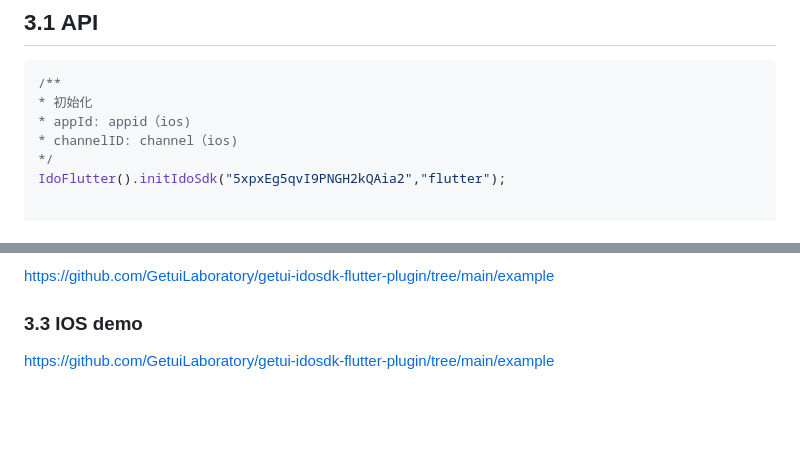
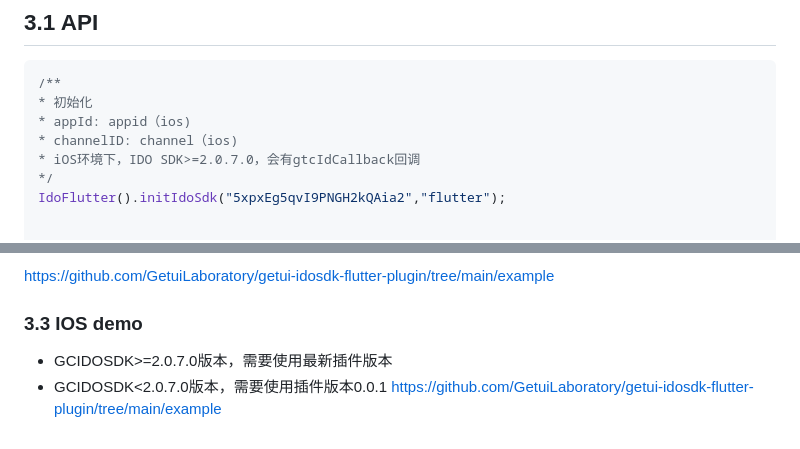
Before and after one commit to GetuiLaboratory/getui-idosdk-flutter-plugin, a Markdown page: README.md, 2 parts joined by grey strips. GitHub-like rendering; blank space fills up the shorter version.

Commit message:
[update]:update readme

```diff
--- a/README.md
+++ b/README.md
@@ -79,6 +79,7 @@ import 'package:idoflutter/idoflutter.dart';
 * 初始化
 * appId: appid（ios)
 * channelID: channel（ios)
+* iOS环境下，IDO SDK>=2.0.7.0，会有gtcIdCallback回调
 */
 IdoFlutter().initIdoSdk("5xpxEg5qvI9PNGH2kQAia2","flutter");
 
@@ -169,4 +170,6 @@ https://github.com/GetuiLaboratory/getui-idosdk-flutter-plugin/tree/main/example
 
 ### 3.3 IOS demo
 
+- GCIDOSDK>=2.0.7.0版本，需要使用最新插件版本
+- GCIDOSDK<2.0.7.0版本，需要使用插件版本0.0.1
 https://github.com/GetuiLaboratory/getui-idosdk-flutter-plugin/tree/main/example
```
